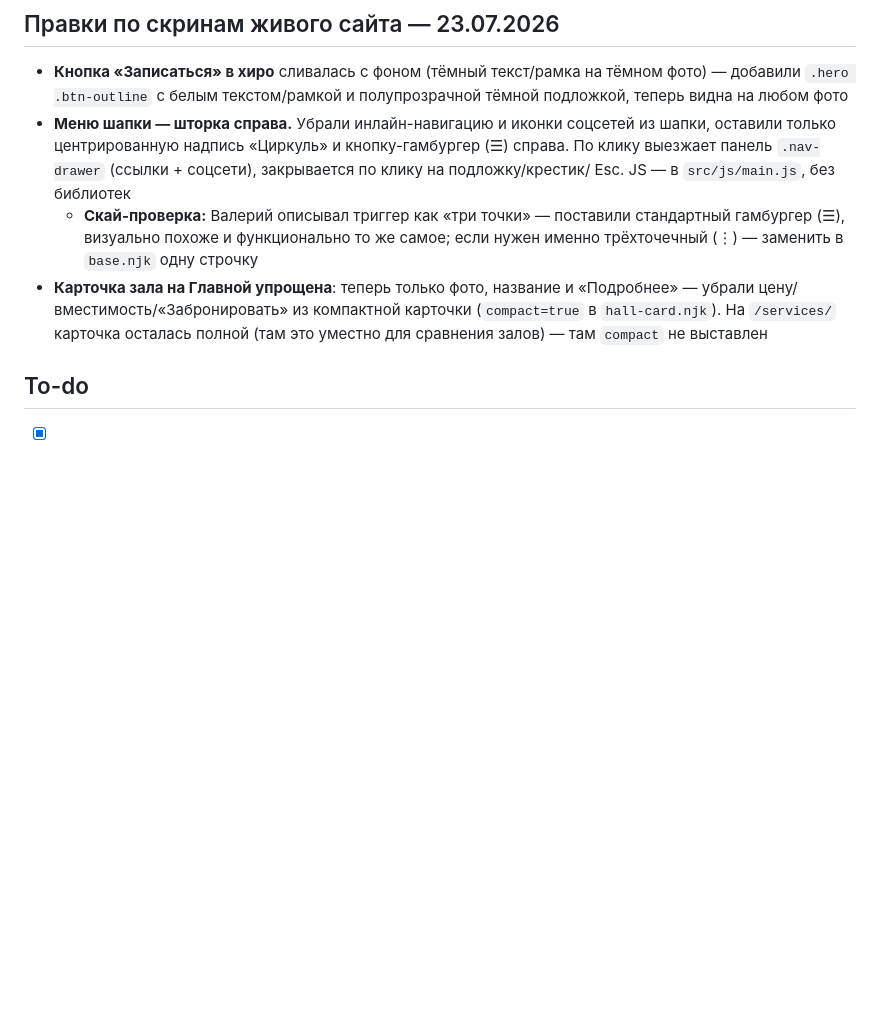
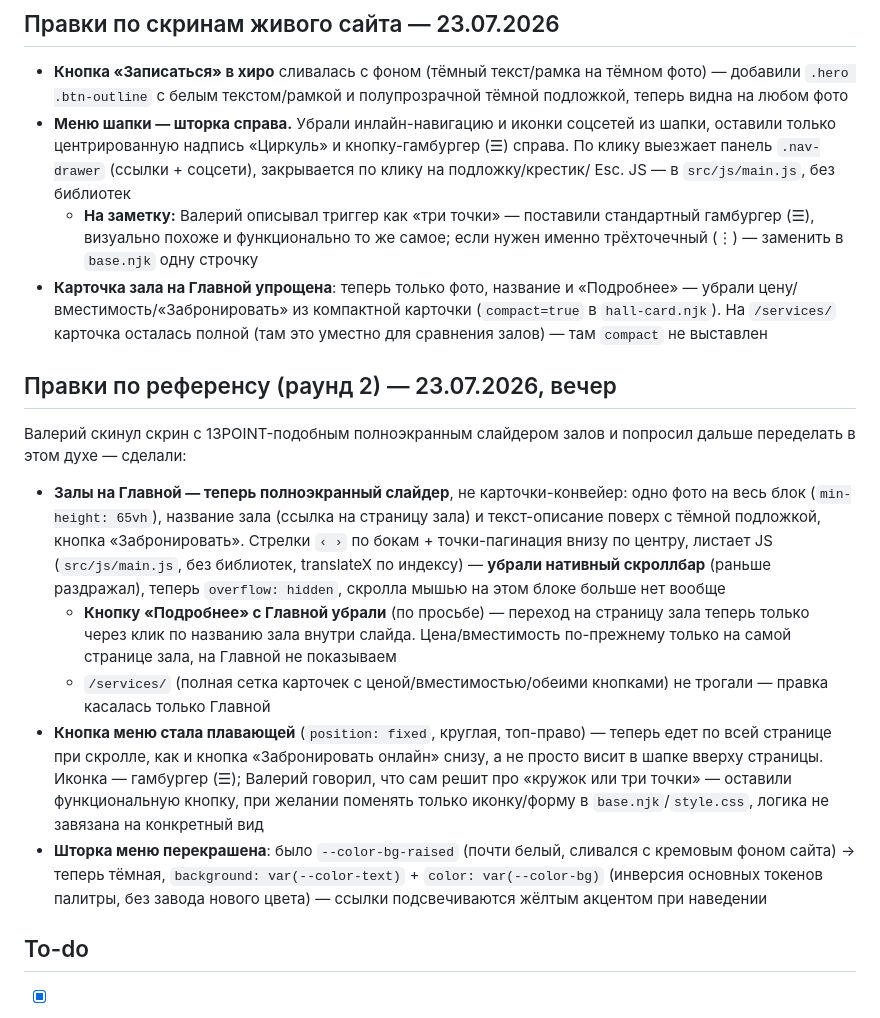
Before and after one commit to kekozzzzz/cirkul-studio-site, a Markdown page: CLAUDE.md, the part around the change. Rendered like a GitHub page; blank space fills up the shorter version.

Commit message:
Обновить заметки заказа: раунд 2 правок по референсу

```diff
--- a/CLAUDE.md
+++ b/CLAUDE.md
@@ -569,13 +569,38 @@ Regular 400 и Medium 500) в `src/fonts/`, добавили `@font-face` в `sr
   оставили только центрированную надпись «Циркуль» и кнопку-гамбургер (☰) справа. По клику
   выезжает панель `.nav-drawer` (ссылки + соцсети), закрывается по клику на подложку/крестик/
   Esc. JS — в `src/js/main.js`, без библиотек
-  - **Скай-проверка:** Валерий описывал триггер как «три точки» — поставили стандартный
+  - **На заметку:** Валерий описывал триггер как «три точки» — поставили стандартный
     гамбургер (☰), визуально похоже и функционально то же самое; если нужен именно
     трёхточечный (⋮) — заменить в `base.njk` одну строчку
 - **Карточка зала на Главной упрощена**: теперь только фото, название и «Подробнее» —
   убрали цену/вместимость/«Забронировать» из компактной карточки (`compact=true` в
   `hall-card.njk`). На `/services/` карточка осталась полной (там это уместно для сравнения
   залов) — там `compact` не выставлен
+
+## Правки по референсу (раунд 2) — 23.07.2026, вечер
+Валерий скинул скрин с 13POINT-подобным полноэкранным слайдером залов и попросил дальше
+переделать в этом духе — сделали:
+
+- **Залы на Главной — теперь полноэкранный слайдер**, не карточки-конвейер: одно фото на
+  весь блок (`min-height: 65vh`), название зала (ссылка на страницу зала) и текст-описание
+  поверх с тёмной подложкой, кнопка «Забронировать». Стрелки `‹ ›` по бокам + точки-пагинация
+  внизу по центру, листает JS (`src/js/main.js`, без библиотек, translateX по индексу) —
+  **убрали нативный скроллбар** (раньше раздражал), теперь `overflow: hidden`, скролла мышью
+  на этом блоке больше нет вообще
+  - **Кнопку «Подробнее» с Главной убрали** (по просьбе) — переход на страницу зала теперь
+    только через клик по названию зала внутри слайда. Цена/вместимость по-прежнему только
+    на самой странице зала, на Главной не показываем
+  - `/services/` (полная сетка карточек с ценой/вместимостью/обеими кнопками) не трогали —
+    правка касалась только Главной
+- **Кнопка меню стала плавающей** (`position: fixed`, круглая, топ-право) — теперь едет по
+  всей странице при скролле, как и кнопка «Забронировать онлайн» снизу, а не просто висит в
+  шапке вверху страницы. Иконка — гамбургер (☰); Валерий говорил, что сам решит про «кружок
+  или три точки» — оставили функциональную кнопку, при желании поменять только иконку/форму
+  в `base.njk`/`style.css`, логика не завязана на конкретный вид
+- **Шторка меню перекрашена**: было `--color-bg-raised` (почти белый, сливался с кремовым
+  фоном сайта) → теперь тёмная, `background: var(--color-text)` + `color: var(--color-bg)`
+  (инверсия основных токенов палитры, без завода нового цвета) — ссылки подсвечиваются
+  жёлтым акцентом при наведении
 
 ## To-do
 - [x] Отправить Елизавете вопросы по «Формату» и по дизайну — отправлено 21.07.2026,
```
